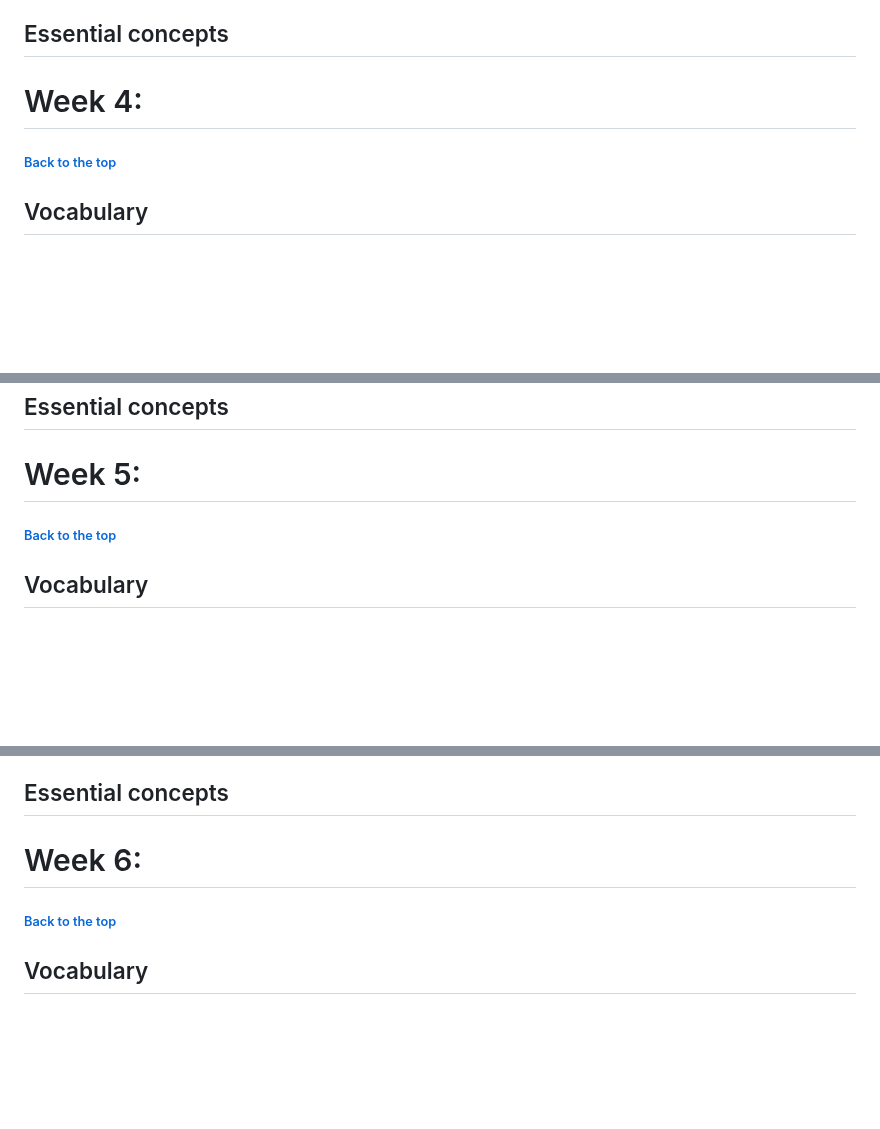
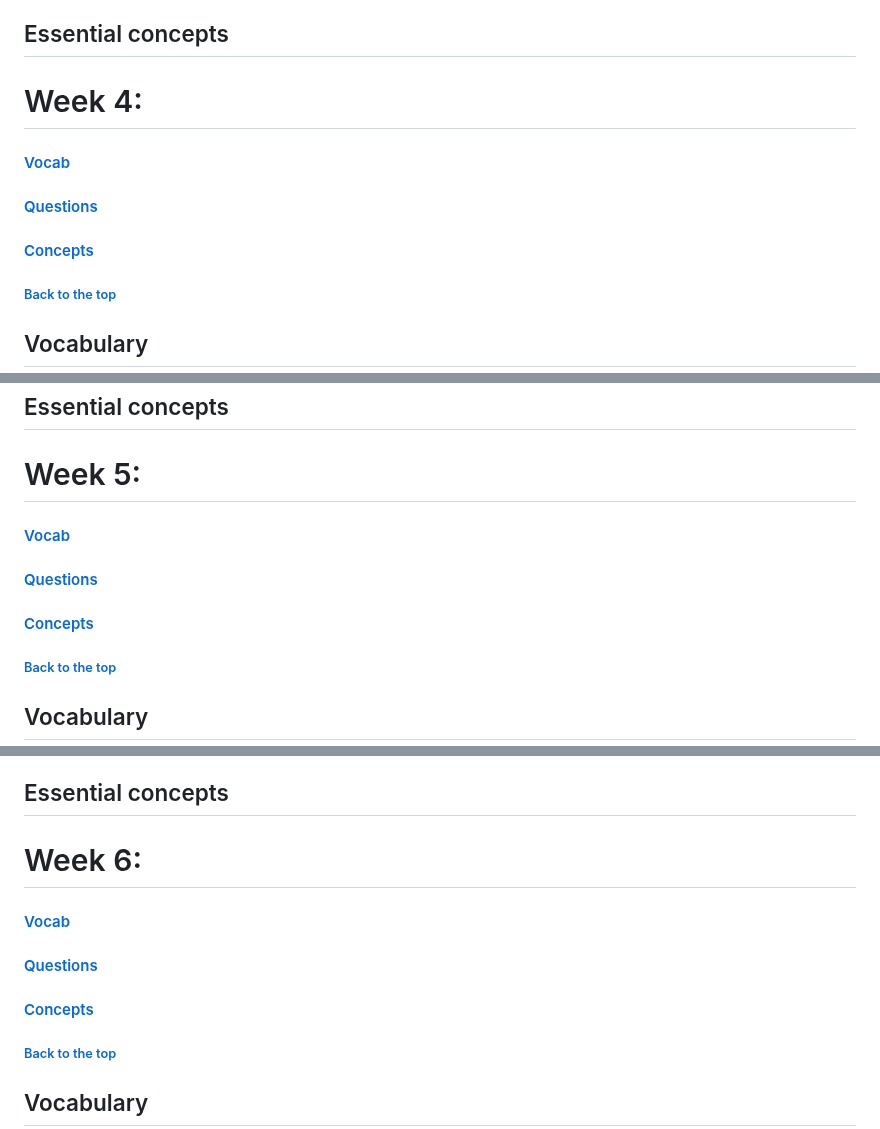
Before and after one commit to melanieb98/melanieb98, a Markdown page: SEC110_midterm_studyguide.md, 3 parts joined by grey strips. GitHub-like rendering; blank space fills up the shorter version.

```diff
--- a/SEC110_midterm_studyguide.md
+++ b/SEC110_midterm_studyguide.md
@@ -680,6 +698,12 @@ A: Bot herder
 
 # Week 4:
 
+#### [Vocab](#vocabulary-3)
+
+#### [Questions](#example-questions-3)
+
+#### [Concepts](#essential-concepts-3)
+
 ###### [Back to the top](#table-of-contents)
 
 ## Vocabulary
@@ -893,6 +917,12 @@ A: The cybersecurity expert checked with CISCP and also investigated the dark we
 ## Essential concepts
 
 # Week 5:
+
+#### [Vocab](#vocabulary-4)
+
+#### [Questions](#example-questions-4)
+
+#### [Concepts](#essential-concepts-4)
 
 ###### [Back to the top](#table-of-contents)
 
@@ -1089,6 +1119,12 @@ A: Cellular
 
 # Week 6:
 
+#### [Vocab](#vocabulary-5)
+
+#### [Questions](#example-questions-5)
+
+#### [Concepts](#essential-concepts-5)
+
 ###### [Back to the top](#table-of-contents)
 
 ## Vocabulary
```
Also changed, not shown: other parts of SEC110_midterm_studyguide.md (+30 -0 lines).
